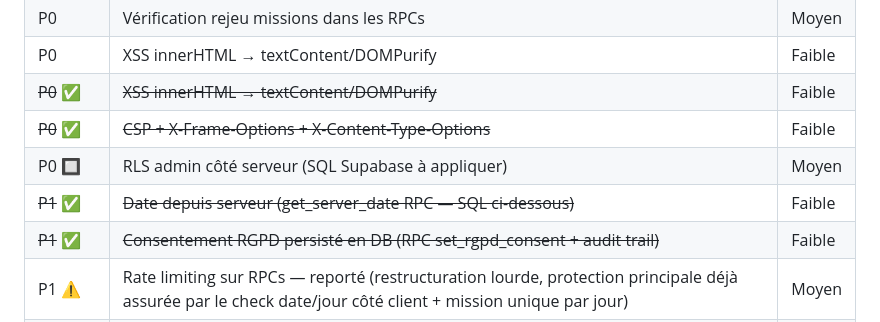
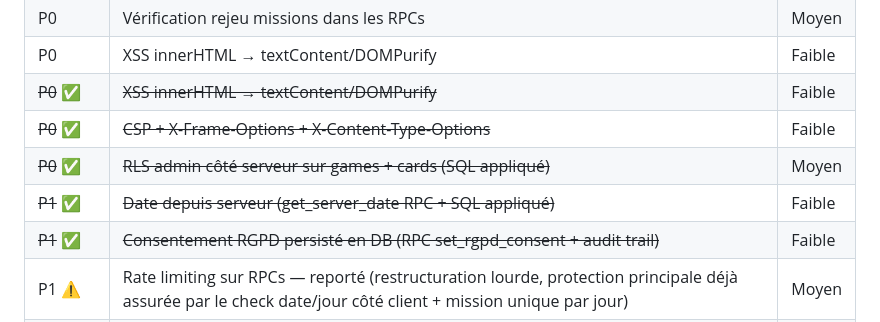
Before and after one commit to Hoopvan/ultra-nbh, a Markdown page: audit_securite.md, the part around the change. GitHub-like rendering.

Commit message:
audit: SQL Supabase appliques, bilan final

```diff
--- a/audit_securite.md
+++ b/audit_securite.md
@@ -206,8 +206,8 @@ Le bouton démo est masqué via CSS uniquement (hostname check côté client). P
 | P0 | XSS innerHTML → textContent/DOMPurify | Faible |
 | ~~P0~~ ✅ | ~~XSS innerHTML → textContent/DOMPurify~~ | Faible |
 | ~~P0~~ ✅ | ~~CSP + X-Frame-Options + X-Content-Type-Options~~ | Faible |
-| P0 🔲 | RLS admin côté serveur (SQL Supabase à appliquer) | Moyen |
-| ~~P1~~ ✅ | ~~Date depuis serveur (get_server_date RPC — SQL ci-dessous)~~ | Faible |
+| ~~P0~~ ✅ | ~~RLS admin côté serveur sur games + cards (SQL appliqué)~~ | Moyen |
+| ~~P1~~ ✅ | ~~Date depuis serveur (get_server_date RPC + SQL appliqué)~~ | Faible |
 | ~~P1~~ ✅ | ~~Consentement RGPD persisté en DB (RPC set_rgpd_consent + audit trail)~~ | Faible |
 | P1 ⚠️ | Rate limiting sur RPCs — reporté (restructuration lourde, protection principale déjà assurée par le check date/jour côté client + mission unique par jour) | Moyen |
 | ~~P2~~ ✅ | ~~Validation nom profil (2-30 chars, regex unicode)~~ | Faible |
```
